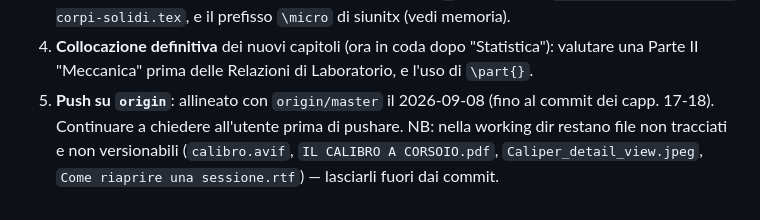
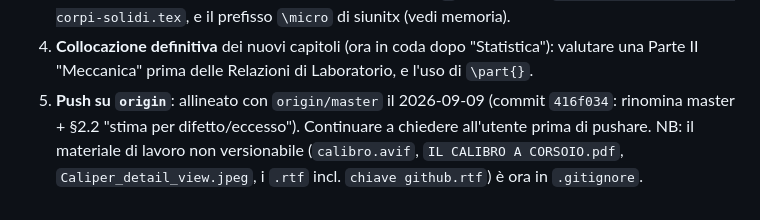
Before and after one commit to einsteniano4000/appunti-laboratorio-di-fisica, a Markdown page: CLAUDE.md, the part around the change. Drawn GitHub-style.

Commit message:
CLAUDE.md: aggiornata la nota su push/origin e file non versionabili
Co-Authored-By: Claude Sonnet 5 <noreply@anthropic.com>
Claude-Session: https://claude.ai/code/session_0116xCLEMi3t9hhpQBBYYSC6

```diff
--- a/CLAUDE.md
+++ b/CLAUDE.md
@@ -394,8 +394,9 @@ uno nuovo è il consueto sforo da 14 pt del box `remark` in §2.2).
 4. **Collocazione definitiva** dei nuovi capitoli (ora in coda dopo
    "Statistica"): valutare una Parte II "Meccanica" prima delle Relazioni di
    Laboratorio, e l'uso di `\part{}`.
-5. **Push su `origin`**: allineato con `origin/master` il 2026-09-08 (fino al
-   commit dei capp. 17-18). Continuare a chiedere all'utente prima di pushare.
-   NB: nella working dir restano file non tracciati e non versionabili
-   (`calibro.avif`, `IL CALIBRO A CORSOIO.pdf`, `Caliper_detail_view.jpeg`,
-   `Come riaprire una sessione.rtf`) — lasciarli fuori dai commit.
+5. **Push su `origin`**: allineato con `origin/master` il 2026-09-09 (commit
+   `416f034`: rinomina master + §2.2 "stima per difetto/eccesso").
+   Continuare a chiedere all'utente prima di pushare.
+   NB: il materiale di lavoro non versionabile (`calibro.avif`, `IL CALIBRO A
+   CORSOIO.pdf`, `Caliper_detail_view.jpeg`, i `.rtf` incl. `chiave github.rtf`)
+   è ora in `.gitignore`.
```
